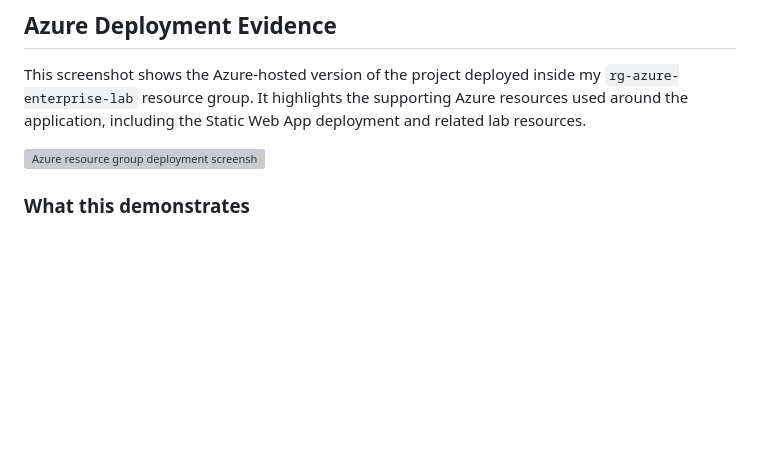
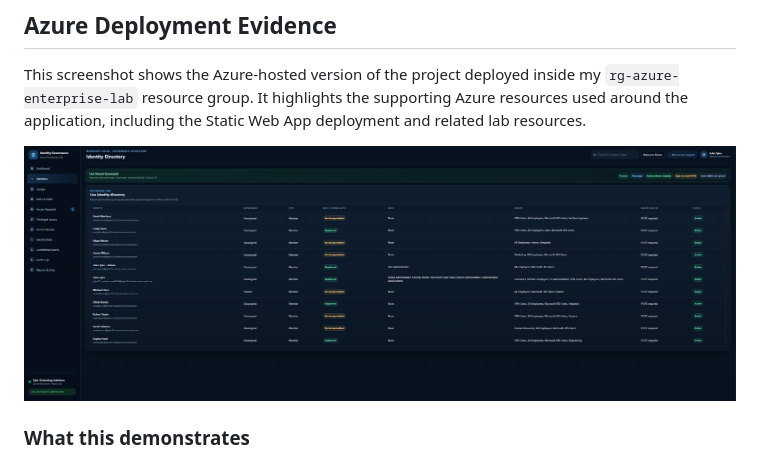
Before and after one commit to johninfra/azure-identity-governance-console, a Markdown page: README.md, the part around the change. Rendered like a GitHub page; blank space fills up the shorter version; grey boxes are pictures that could not be loaded.

Commit message:
Fix Azure deployment screenshot reference
Updated the image reference for the Azure deployment screenshot in the README.

```diff
--- a/README.md
+++ b/README.md
@@ -169,7 +169,7 @@ The current v1 still uses browser-local persistence. Shared multi-user organizat
 
 This screenshot shows the Azure-hosted version of the project deployed inside my `rg-azure-enterprise-lab` resource group. It highlights the supporting Azure resources used around the application, including the Static Web App deployment and related lab resources.
 
-![Azure resource group deployment screenshot](docs/screenshots/azure-identity-governance-console.jpg)
+![Azure Identity Governance Console](docs/screenshots/azure-identity-governance-console.png)
 
 ### What this demonstrates
 
```
